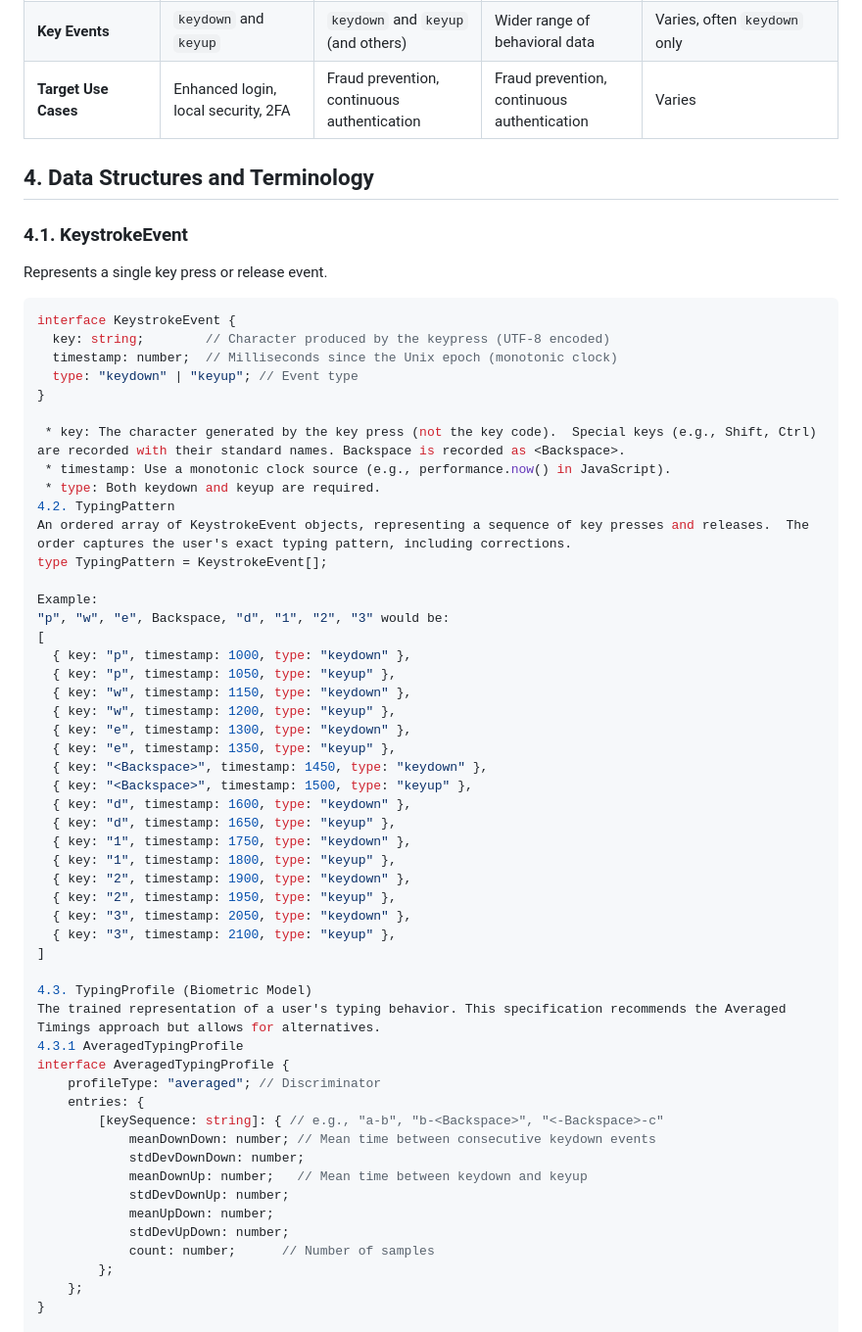
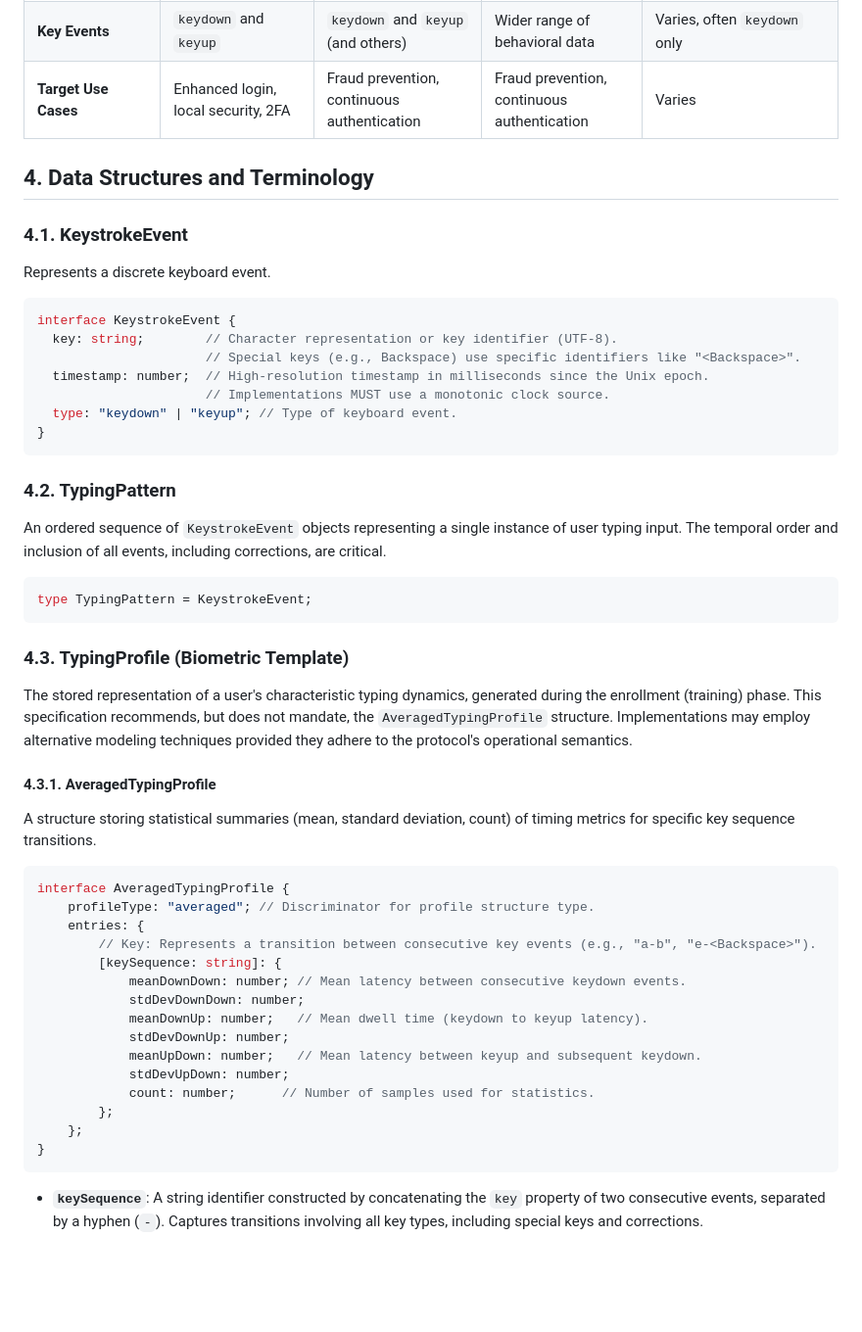
Before and after one commit to Hulupeep/messykey, a Markdown page: protocol.md, the part around the change printed below. Shown: that part at 98% size. GitHub-like rendering; blank space fills up the shorter version.

````diff
--- a/protocol.md
+++ b/protocol.md
@@ -51,64 +37,56 @@ Typing biometrics has several existing solutions. MessyKey differs significantly
 | **Open Standard**  | Yes                                     | No                                          | No                                         | Typically No                           |
 | **Implementation** | JavaScript (reference), others possible  | Proprietary (SDKs, APIs)                      | Proprietary (SDKs, APIs)                    | Varies                                 |
 | **Key Events** | `keydown` and `keyup` | `keydown` and `keyup` (and others)          | Wider range of behavioral data | Varies, often `keydown` only      |
-| **Target Use Cases**| Enhanced login, local security, 2FA    | Fraud prevention, continuous authentication | Fraud prevention, continuous authentication | Varies                                 |
+| **Target Use Cases**| Enhanced login, local security, 2FA    | Fraud prevention, continuous authentication | Fraud prevention, continuous authentication | Varies
 
 ## 4. Data Structures and Terminology
 
 ### 4.1. KeystrokeEvent
 
-Represents a single key press or release event.
+Represents a discrete keyboard event.
 
 ```typescript
 interface KeystrokeEvent {
-  key: string;        // Character produced by the keypress (UTF-8 encoded)
-  timestamp: number;  // Milliseconds since the Unix epoch (monotonic clock)
-  type: "keydown" | "keyup"; // Event type
+  key: string;        // Character representation or key identifier (UTF-8).
+                      // Special keys (e.g., Backspace) use specific identifiers like "<Backspace>".
+  timestamp: number;  // High-resolution timestamp in milliseconds since the Unix epoch.
+                      // Implementations MUST use a monotonic clock source.
+  type: "keydown" | "keyup"; // Type of keyboard event.
 }
+```
 
- * key: The character generated by the key press (not the key code).  Special keys (e.g., Shift, Ctrl) are recorded with their standard names. Backspace is recorded as <Backspace>.
- * timestamp: Use a monotonic clock source (e.g., performance.now() in JavaScript).
- * type: Both keydown and keyup are required.
-4.2. TypingPattern
-An ordered array of KeystrokeEvent objects, representing a sequence of key presses and releases.  The order captures the user's exact typing pattern, including corrections.
-type TypingPattern = KeystrokeEvent[];
+### 4.2. TypingPattern
 
-Example:
-"p", "w", "e", Backspace, "d", "1", "2", "3" would be:
-[
-  { key: "p", timestamp: 1000, type: "keydown" },
-  { key: "p", timestamp: 1050, type: "keyup" },
-  { key: "w", timestamp: 1150, type: "keydown" },
-  { key: "w", timestamp: 1200, type: "keyup" },
-  { key: "e", timestamp: 1300, type: "keydown" },
-  { key: "e", timestamp: 1350, type: "keyup" },
-  { key: "<Backspace>", timestamp: 1450, type: "keydown" },
-  { key: "<Backspace>", timestamp: 1500, type: "keyup" },
-  { key: "d", timestamp: 1600, type: "keydown" },
-  { key: "d", timestamp: 1650, type: "keyup" },
-  { key: "1", timestamp: 1750, type: "keydown" },
-  { key: "1", timestamp: 1800, type: "keyup" },
-  { key: "2", timestamp: 1900, type: "keydown" },
-  { key: "2", timestamp: 1950, type: "keyup" },
-  { key: "3", timestamp: 2050, type: "keydown" },
-  { key: "3", timestamp: 2100, type: "keyup" },
-]
+An ordered sequence of `KeystrokeEvent` objects representing a single instance of user typing input. The temporal order and inclusion of all events, including corrections, are critical.
 
-4.3. TypingProfile (Biometric Model)
-The trained representation of a user's typing behavior. This specification recommends the Averaged Timings approach but allows for alternatives.
-4.3.1 AveragedTypingProfile
+```typescript
+type TypingPattern = KeystrokeEvent;
+```
+
+### 4.3. TypingProfile (Biometric Template)
+
+The stored representation of a user's characteristic typing dynamics, generated during the enrollment (training) phase. This specification recommends, but does not mandate, the `AveragedTypingProfile` structure. Implementations may employ alternative modeling techniques provided they adhere to the protocol's operational semantics.
+
+#### 4.3.1. AveragedTypingProfile
+
+A structure storing statistical summaries (mean, standard deviation, count) of timing metrics for specific key sequence transitions.
+
+```typescript
 interface AveragedTypingProfile {
-    profileType: "averaged"; // Discriminator
+    profileType: "averaged"; // Discriminator for profile structure type.
     entries: {
-        [keySequence: string]: { // e.g., "a-b", "b-<Backspace>", "<-Backspace>-c"
-            meanDownDown: number; // Mean time between consecutive keydown events
+        // Key: Represents a transition between consecutive key events (e.g., "a-b", "e-<Backspace>").
+        [keySequence: string]: {
+            meanDownDown: number; // Mean latency between consecutive keydown events.
             stdDevDownDown: number;
-            meanDownUp: number;   // Mean time between keydown and keyup
+            meanDownUp: number;   // Mean dwell time (keydown to keyup latency).
             stdDevDownUp: number;
-            meanUpDown: number;
+            meanUpDown: number;   // Mean latency between keyup and subsequent keydown.
             stdDevUpDown: number;
-            count: number;      // Number of samples
+            count: number;      // Number of samples used for statistics.
         };
     };
 }
+```
+* **`keySequence`**: A string identifier constructed by concatenating the `key` property of two consecutive events, separated by a hyphen (`-`). Captures transitions involving all key types, including special keys and corrections.
 
````
Also changed, not shown: other parts of protocol.md (+94 -82 lines).
